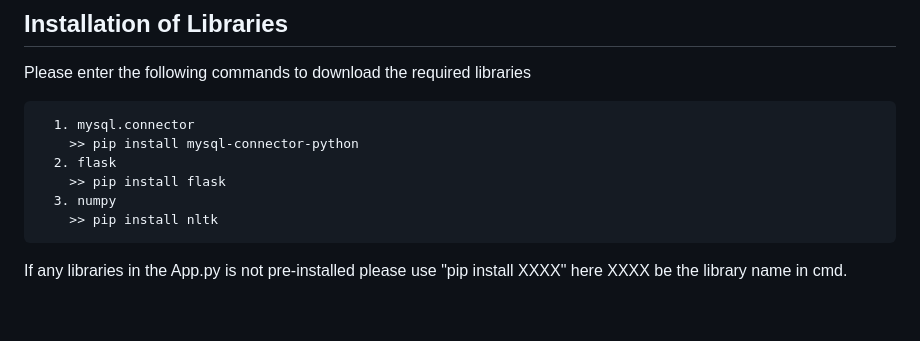
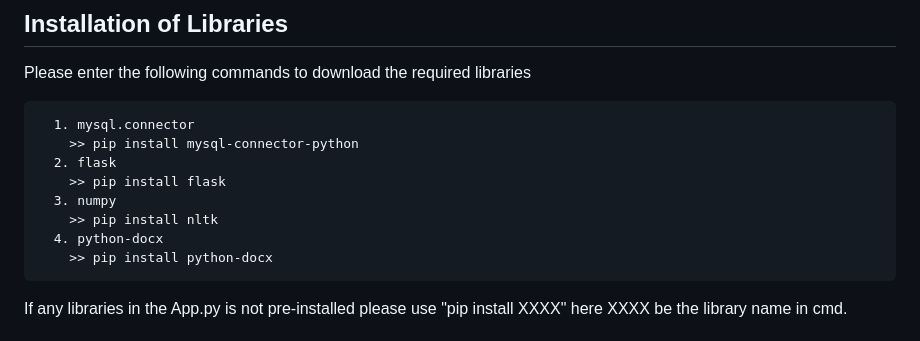
Before and after one commit to hackrx40/PS10-LegalX, a Markdown page: README.md, the part around the change. GitHub-like rendering; blank space fills up the shorter version.

````diff
--- a/README.md
+++ b/README.md
@@ -52,6 +52,8 @@ Please enter the following commands to download the required libraries
     >> pip install flask
   3. numpy
     >> pip install nltk
+  4. python-docx
+    >> pip install python-docx
 ```
 If any libraries in the App.py is not pre-installed please use "pip install XXXX" here XXXX be the library name in cmd.
 
````
